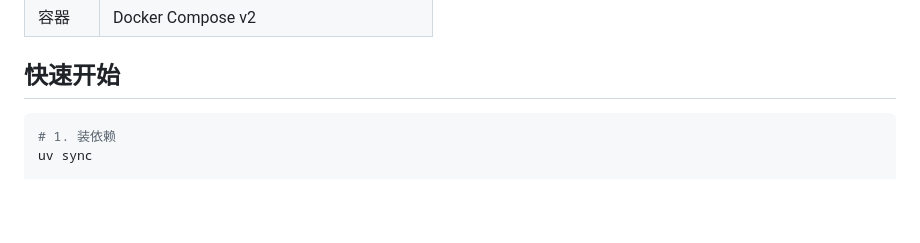
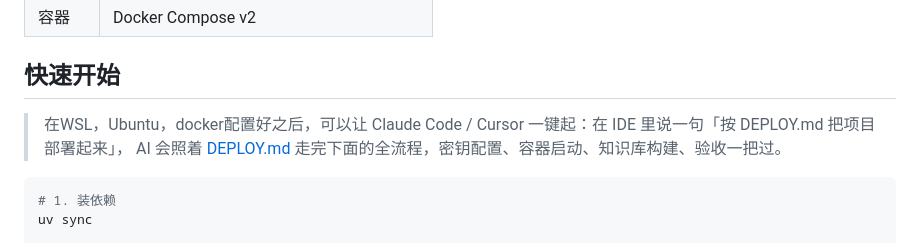
Before and after one commit to Starry-1234/StarryLink, a Markdown page: README.md, the part around the change. Rendered like a GitHub page; blank space fills up the shorter version.

Commit message:
Update README with quick start instructions
Add instructions for quick start with Claude Code/Cursor.

````diff
--- a/README.md
+++ b/README.md
@@ -32,6 +32,9 @@ StarryLink 是一个端到端的对话式 AI 客服系统：能查订单、查
 | 容器 | Docker Compose v2 |
 
 ## 快速开始
+
+> 在WSL，Ubuntu，docker配置好之后，可以让 Claude Code / Cursor 一键起：在 IDE 里说一句「按 DEPLOY.md 把项目部署起来」，
+> AI 会照着 [DEPLOY.md](DEPLOY.md) 走完下面的全流程，密钥配置、容器启动、知识库构建、验收一把过。
 
 ```bash
 # 1. 装依赖
````
